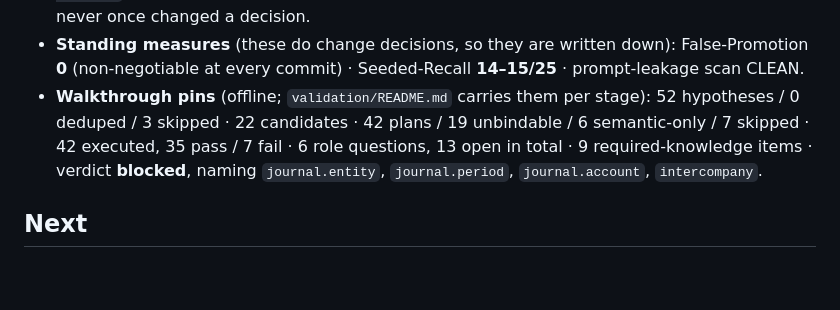
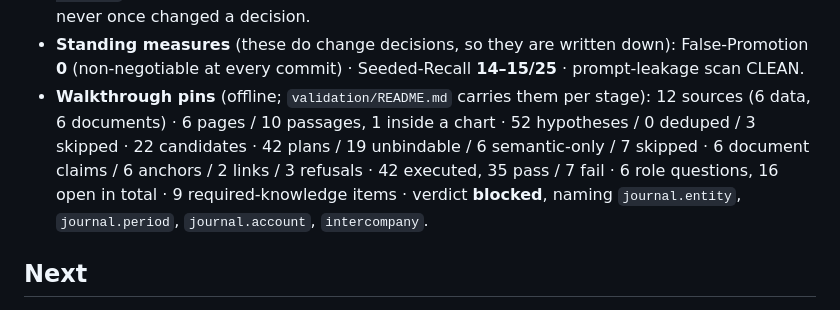
Before and after one commit to happychriss/before-we-ai, a Markdown page: meta/memory.md, the part around the change. Drawn GitHub-style; blank space fills up the shorter version.

Commit message:
Re-pin the walkthrough numbers in the live-state file
Co-Authored-By: Claude Fable 5 <noreply@anthropic.com>

```diff
--- a/meta/memory.md
+++ b/meta/memory.md
@@ -34,11 +34,12 @@
   down): False-Promotion **0** (non-negotiable at every commit) ·
   Seeded-Recall **14–15/25** · prompt-leakage scan CLEAN.
 - **Walkthrough pins** (offline; `validation/README.md` carries them per
-  stage): 52 hypotheses / 0 deduped / 3 skipped · 22 candidates · 42 plans /
-  19 unbindable / 6 semantic-only / 7 skipped · 42 executed, 35 pass / 7 fail ·
-  6 role questions, 13 open in total · 9 required-knowledge items · verdict
-  **blocked**, naming `journal.entity`, `journal.period`, `journal.account`,
-  `intercompany`.
+  stage): 12 sources (6 data, 6 documents) · 6 pages / 10 passages, 1 inside a
+  chart · 52 hypotheses / 0 deduped / 3 skipped · 22 candidates · 42 plans /
+  19 unbindable / 6 semantic-only / 7 skipped · 6 document claims / 6 anchors /
+  2 links / 3 refusals · 42 executed, 35 pass / 7 fail · 6 role questions,
+  16 open in total · 9 required-knowledge items · verdict **blocked**, naming
+  `journal.entity`, `journal.period`, `journal.account`, `intercompany`.
 
 ## Next
 
```
